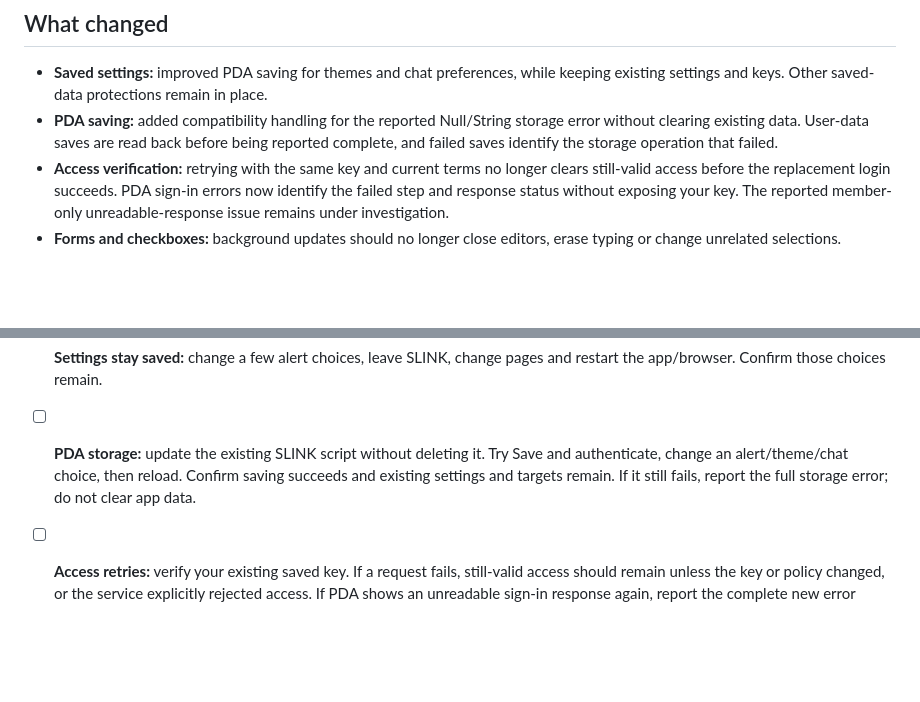
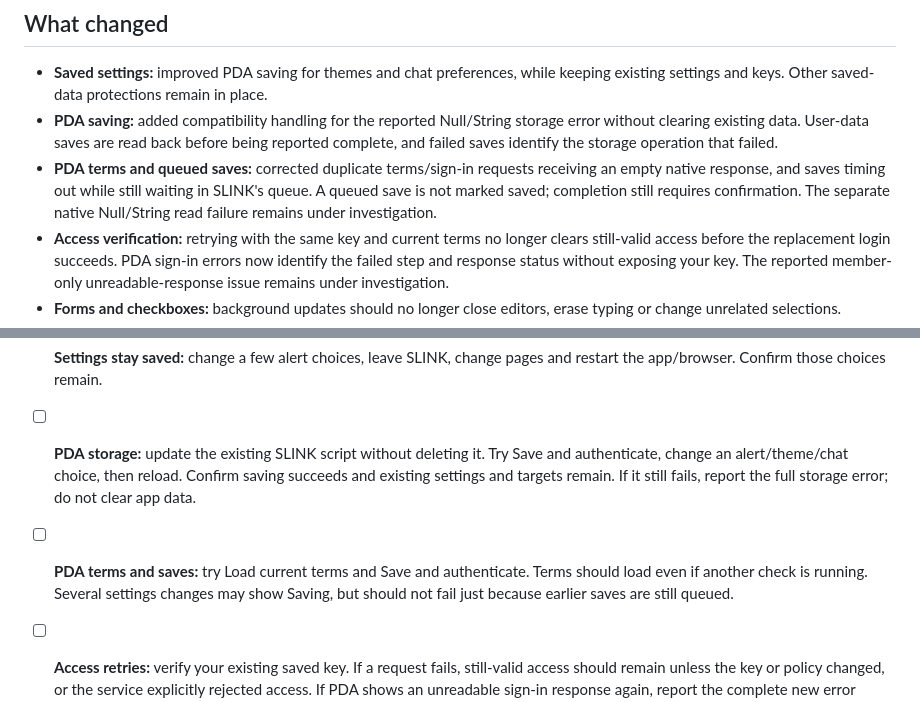
Before and after one commit to Considious/SLINK-Browser-Extension, a Markdown page: TESTER-CHANGELOG.md, 2 parts joined by grey strips. Rendered like a GitHub page; blank space fills up the shorter version.

Commit message:
Document reproduced PDA terms and queued-save fixes

```diff
--- a/TESTER-CHANGELOG.md
+++ b/TESTER-CHANGELOG.md
@@ -4,6 +4,7 @@
 
 - **Saved settings:** improved PDA saving for themes and chat preferences, while keeping existing settings and keys. Other saved-data protections remain in place.
 - **PDA saving:** added compatibility handling for the reported Null/String storage error without clearing existing data. User-data saves are read back before being reported complete, and failed saves identify the storage operation that failed.
+- **PDA terms and queued saves:** corrected duplicate terms/sign-in requests receiving an empty native response, and saves timing out while still waiting in SLINK's queue. A queued save is not marked saved; completion still requires confirmation. The separate native Null/String read failure remains under investigation.
 - **Access verification:** retrying with the same key and current terms no longer clears still-valid access before the replacement login succeeds. PDA sign-in errors now identify the failed step and response status without exposing your key. The reported member-only unreadable-response issue remains under investigation.
 - **Forms and checkboxes:** background updates should no longer close editors, erase typing or change unrelated selections.
 - **Autosave:** many personal settings now save as you change them, with a warning and retry option if saving fails.
@@ -27,6 +28,7 @@ Please try the checks that apply to you, on PDA or the extension.
 
 - [ ] **Settings stay saved:** change a few alert choices, leave SLINK, change pages and restart the app/browser. Confirm those choices remain.
 - [ ] **PDA storage:** update the existing SLINK script without deleting it. Try Save and authenticate, change an alert/theme/chat choice, then reload. Confirm saving succeeds and existing settings and targets remain. If it still fails, report the full storage error; do not clear app data.
+- [ ] **PDA terms and saves:** try Load current terms and Save and authenticate. Terms should load even if another check is running. Several settings changes may show Saving, but should not fail just because earlier saves are still queued.
 - [ ] **Access retries:** verify your existing saved key. If a request fails, still-valid access should remain unless the key or policy changed, or the service explicitly rejected access. If PDA shows an unreadable sign-in response again, report the complete new error message; do not send a private API key.
 - [ ] **Alerts behave correctly:** try Enable all, Disable all and individual checkboxes. The selected boxes, enabled count and actual alerts should agree. Snoozed alerts should stay snoozed after refreshing.
 - [ ] **Acknowledgements stick:** mark city purchases complete and check that the reminder stays dismissed for the day. Completed crime uniques should not be reported as missing.
```
